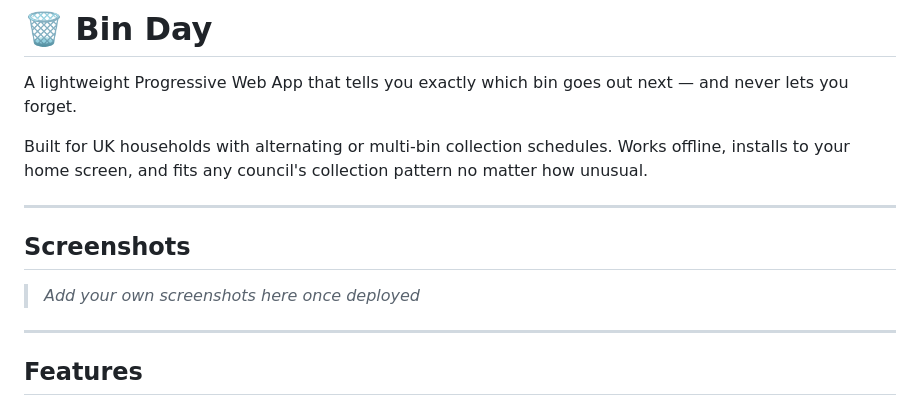
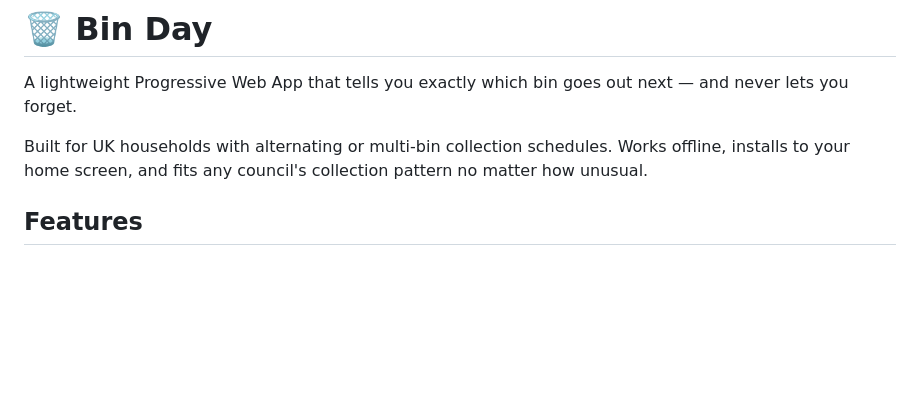
Before and after one commit to SnazzyGaz/binday, a Markdown page: readme.md, the part around the change. Rendered like a GitHub page; blank space fills up the shorter version.

```diff
--- a/readme.md
+++ b/readme.md
@@ -4,13 +4,7 @@ A lightweight Progressive Web App that tells you exactly which bin goes out next
 
 Built for UK households with alternating or multi-bin collection schedules. Works offline, installs to your home screen, and fits any council's collection pattern no matter how unusual.
 
----
 
-## Screenshots
-
-> *Add your own screenshots here once deployed*
-
----
 
 ## Features
 
```
